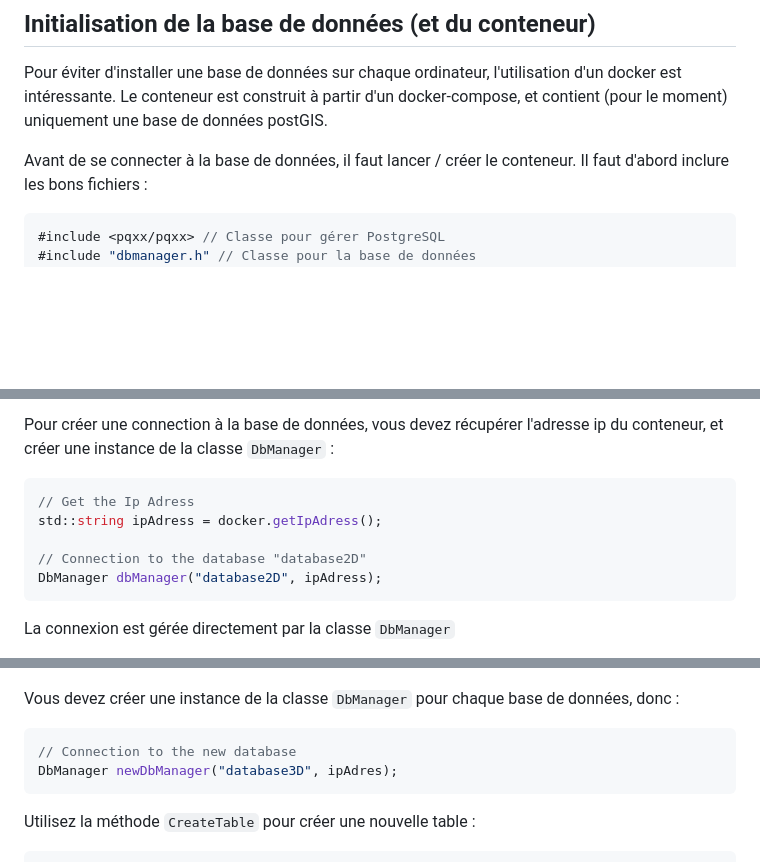
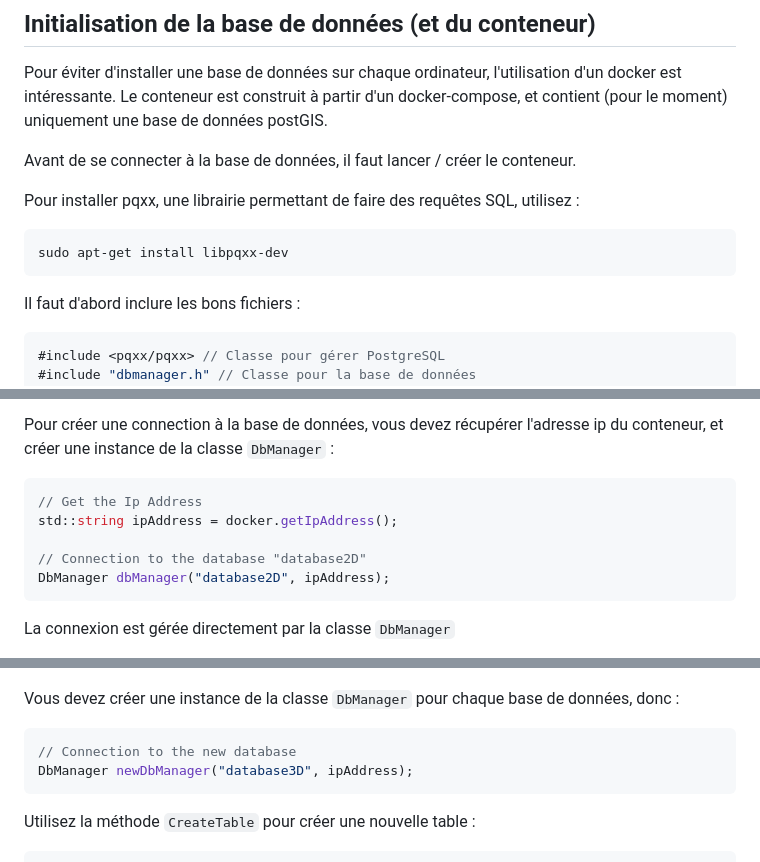
Before and after one commit to Lzrtn/ProjetGeomatique, a Markdown page: utilisation_docker_bdd.md, 3 parts joined by grey strips. Drawn GitHub-style; blank space fills up the shorter version.

````diff
--- a/utilisation_docker_bdd.md
+++ b/utilisation_docker_bdd.md
@@ -9,6 +9,12 @@ Pour éviter d'installer une base de données sur chaque ordinateur, l'utilisati
 Le conteneur est construit à partir d'un docker-compose, et contient (pour le moment) uniquement une base de données postGIS.
 
 Avant de se connecter à la base de données, il faut lancer / créer le conteneur.
+
+Pour installer pqxx, une librairie permettant de faire des requêtes SQL, utilisez :
+```
+sudo apt-get install libpqxx-dev
+```
+
 Il faut d'abord inclure les bons fichiers :
 ```cpp
 #include <pqxx/pqxx> // Classe pour gérer PostgreSQL
@@ -31,11 +37,11 @@ Ensuite, le conteneur sera créé (des logs sont affichés dans la console), mê
 Pour créer une connection à la base de données, vous devez récupérer l'adresse ip du conteneur, et créer une instance de la classe `DbManager` :
 
 ```cpp
-// Get the Ip Adress
-std::string ipAdress = docker.getIpAdress();
+// Get the Ip Address
+std::string ipAddress = docker.getIpAddress();
 
 // Connection to the database "database2D"
-DbManager dbManager("database2D", ipAdress);
+DbManager dbManager("database2D", ipAddress);
 ```
 La connexion est gérée directement par la classe `DbManager`
 
@@ -60,7 +66,7 @@ Vous devez créer une instance de la classe `DbManager` pour chaque base de donn
 
 ```cpp
 // Connection to the new database
-DbManager newDbManager("database3D", ipAdres);
+DbManager newDbManager("database3D", ipAddress);
 ```
 
 Utilisez la méthode `CreateTable` pour créer une nouvelle table :
````
Also changed, not shown: other parts of utilisation_docker_bdd.md (+1 -1 lines).
